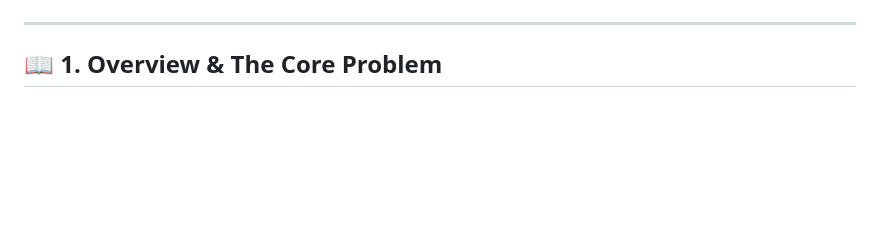
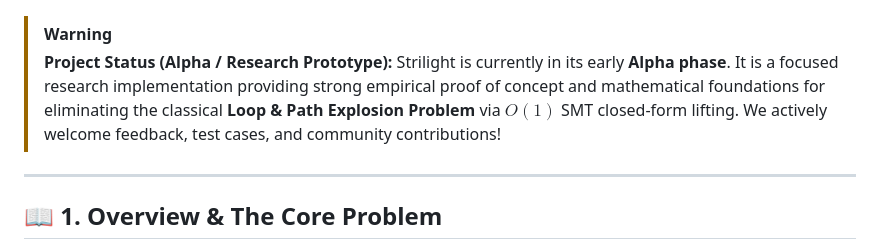
Before and after one commit to asama7706r-ui/strilight, a Markdown page: README.md, the part around one of its changes. Drawn GitHub-style; blank space fills up the shorter version.

Commit message:
docs: Add Alpha status warning and disclaimer to README.md

```diff
--- a/README.md
+++ b/README.md
@@ -11,6 +12,10 @@
   <img src="https://img.shields.io/badge/disassembler-Capstone%20Native-purple.svg" alt="Capstone">
   <img src="https://img.shields.io/badge/architecture-x86__64-red.svg" alt="Arch">
 </p>
+
+> [!WARNING]
+> **Project Status (Alpha / Research Prototype):**
+> Strilight is currently in its early **Alpha phase**. It is a focused research implementation providing strong empirical proof of concept and mathematical foundations for eliminating the classical **Loop & Path Explosion Problem** via $O(1)$ SMT closed-form lifting. We actively welcome feedback, test cases, and community contributions!
 
 ---
 
```
Also changed, not shown: other parts of README.md (+1 -0 lines).
